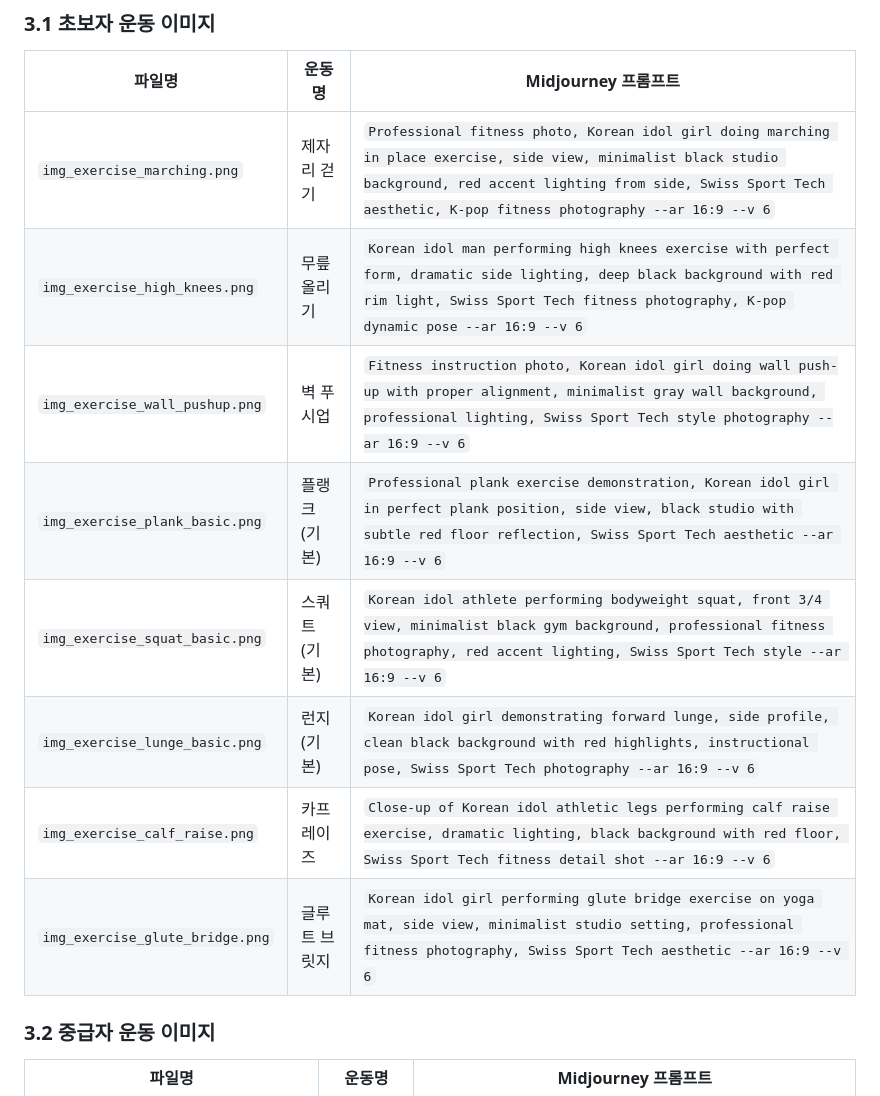
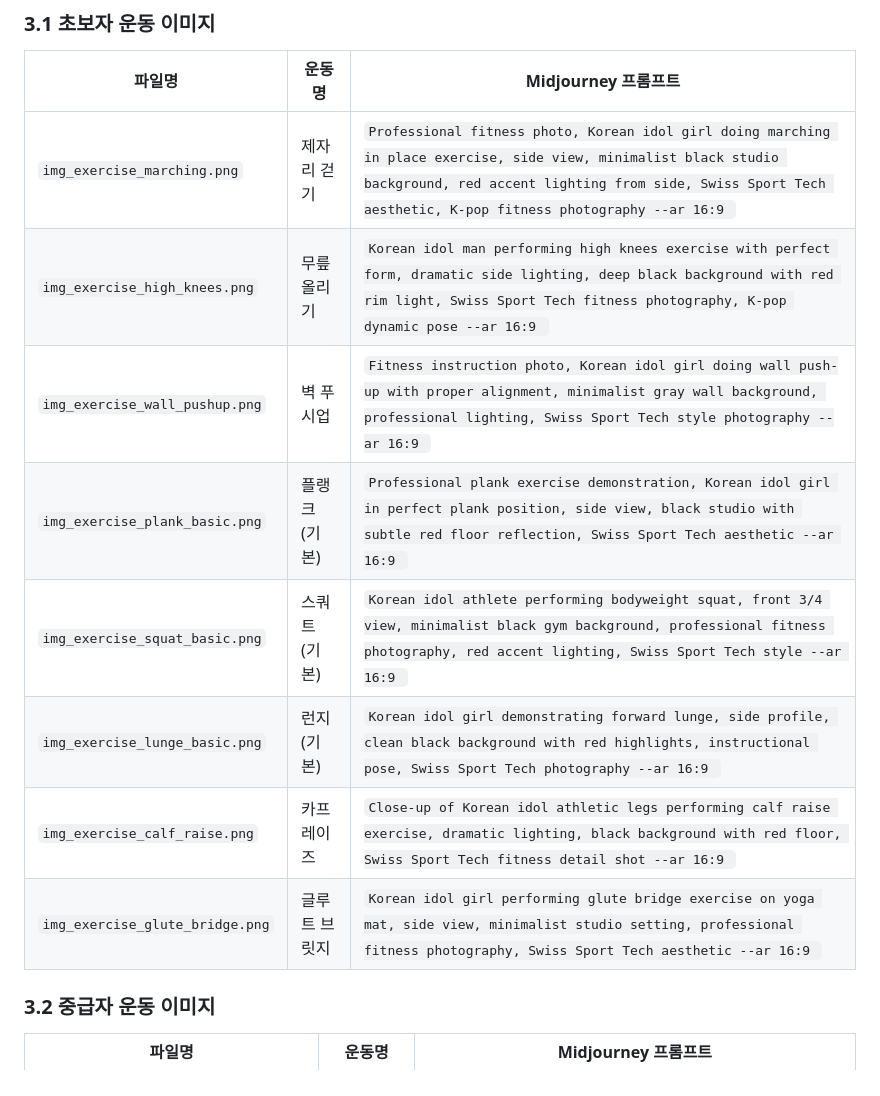
Before and after one commit to jwconnect/tabata-fit-app, a Markdown page: docs/ai_prompt_guide.md, the part around one of its changes. GitHub-like rendering.

```diff
--- a/docs/ai_prompt_guide.md
+++ b/docs/ai_prompt_guide.md
@@ -75,14 +75,14 @@ Swiss Sport Tech style, high contrast, minimalist, clean composition, profession
 
 | 파일명 | 운동명 | Midjourney 프롬프트 |
 |--------|--------|---------------------|
-| `img_exercise_marching.png` | 제자리 걷기 | `Professional fitness photo, Korean idol girl doing marching in place exercise, side view, minimalist black studio background, red accent lighting from side, Swiss Sport Tech aesthetic, K-pop fitness photography --ar 16:9 --v 6` |
-| `img_exercise_high_knees.png` | 무릎 올리기 | `Korean idol man performing high knees exercise with perfect form, dramatic side lighting, deep black background with red rim light, Swiss Sport Tech fitness photography, K-pop dynamic pose --ar 16:9 --v 6` |
-| `img_exercise_wall_pushup.png` | 벽 푸시업 | `Fitness instruction photo, Korean idol girl doing wall push-up with proper alignment, minimalist gray wall background, professional lighting, Swiss Sport Tech style photography --ar 16:9 --v 6` |
-| `img_exercise_plank_basic.png` | 플랭크 (기본) | `Professional plank exercise demonstration, Korean idol girl in perfect plank position, side view, black studio with subtle red floor reflection, Swiss Sport Tech aesthetic --ar 16:9 --v 6` |
-| `img_exercise_squat_basic.png` | 스쿼트 (기본) | `Korean idol athlete performing bodyweight squat, front 3/4 view, minimalist black gym background, professional fitness photography, red accent lighting, Swiss Sport Tech style --ar 16:9 --v 6` |
-| `img_exercise_lunge_basic.png` | 런지 (기본) | `Korean idol girl demonstrating forward lunge, side profile, clean black background with red highlights, instructional pose, Swiss Sport Tech photography --ar 16:9 --v 6` |
-| `img_exercise_calf_raise.png` | 카프레이즈 | `Close-up of Korean idol athletic legs performing calf raise exercise, dramatic lighting, black background with red floor, Swiss Sport Tech fitness detail shot --ar 16:9 --v 6` |
-| `img_exercise_glute_bridge.png` | 글루트 브릿지 | `Korean idol girl performing glute bridge exercise on yoga mat, side view, minimalist studio setting, professional fitness photography, Swiss Sport Tech aesthetic --ar 16:9 --v 6` |
+| `img_exercise_marching.png` | 제자리 걷기 | `Professional fitness photo, Korean idol girl doing marching in place exercise, side view, minimalist black studio background, red accent lighting from side, Swiss Sport Tech aesthetic, K-pop fitness photography --ar 16:9 ` |
+| `img_exercise_high_knees.png` | 무릎 올리기 | `Korean idol man performing high knees exercise with perfect form, dramatic side lighting, deep black background with red rim light, Swiss Sport Tech fitness photography, K-pop dynamic pose --ar 16:9 ` |
+| `img_exercise_wall_pushup.png` | 벽 푸시업 | `Fitness instruction photo, Korean idol girl doing wall push-up with proper alignment, minimalist gray wall background, professional lighting, Swiss Sport Tech style photography --ar 16:9 ` |
+| `img_exercise_plank_basic.png` | 플랭크 (기본) | `Professional plank exercise demonstration, Korean idol girl in perfect plank position, side view, black studio with subtle red floor reflection, Swiss Sport Tech aesthetic --ar 16:9 ` |
+| `img_exercise_squat_basic.png` | 스쿼트 (기본) | `Korean idol athlete performing bodyweight squat, front 3/4 view, minimalist black gym background, professional fitness photography, red accent lighting, Swiss Sport Tech style --ar 16:9 ` |
+| `img_exercise_lunge_basic.png` | 런지 (기본) | `Korean idol girl demonstrating forward lunge, side profile, clean black background with red highlights, instructional pose, Swiss Sport Tech photography --ar 16:9 ` |
+| `img_exercise_calf_raise.png` | 카프레이즈 | `Close-up of Korean idol athletic legs performing calf raise exercise, dramatic lighting, black background with red floor, Swiss Sport Tech fitness detail shot --ar 16:9 ` |
+| `img_exercise_glute_bridge.png` | 글루트 브릿지 | `Korean idol girl performing glute bridge exercise on yoga mat, side view, minimalist studio setting, professional fitness photography, Swiss Sport Tech aesthetic --ar 16:9 ` |
 
 ### 3.2 중급자 운동 이미지
 
```
Also changed, not shown: other parts of docs/ai_prompt_guide.md (+22 -22 lines).
